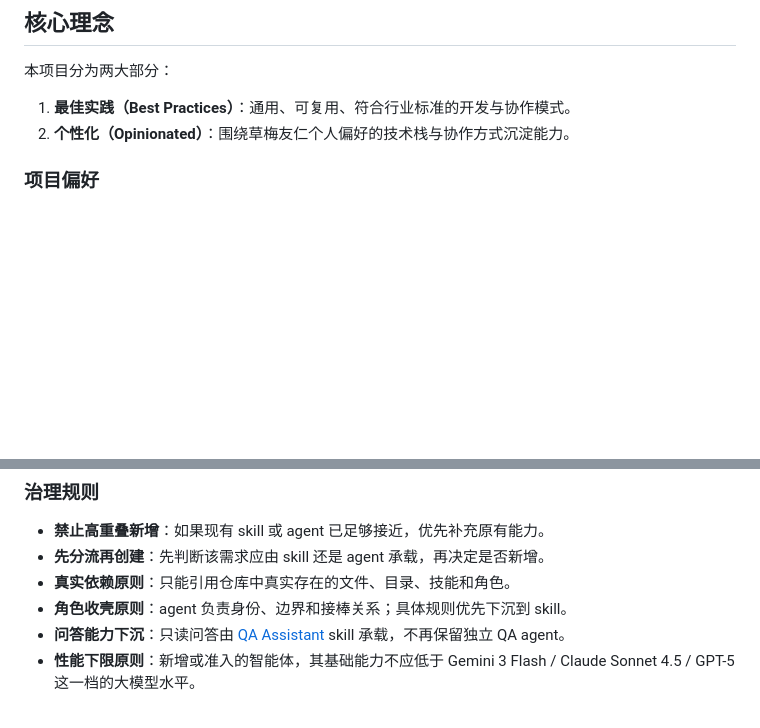
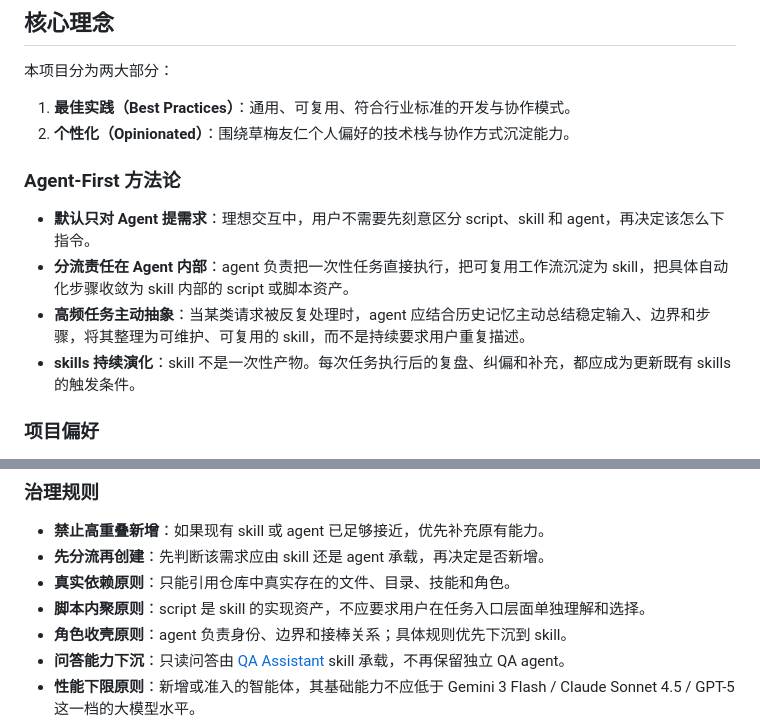
Before and after one commit to CaoMeiYouRen/cmyr-skills-agents, a Markdown page: AGENTS.md, 2 parts joined by grey strips. Rendered like a GitHub page; blank space fills up the shorter version.

```diff
--- a/AGENTS.md
+++ b/AGENTS.md
@@ -7,6 +7,12 @@
 本项目分为两大部分：
 1.  **最佳实践（Best Practices）**：通用、可复用、符合行业标准的开发与协作模式。
 2.  **个性化（Opinionated）**：围绕草梅友仁个人偏好的技术栈与协作方式沉淀能力。
+
+### Agent-First 方法论
+-   **默认只对 Agent 提需求**：理想交互中，用户不需要先刻意区分 script、skill 和 agent，再决定该怎么下指令。
+-   **分流责任在 Agent 内部**：agent 负责把一次性任务直接执行，把可复用工作流沉淀为 skill，把具体自动化步骤收敛为 skill 内部的 script 或脚本资产。
+-   **高频任务主动抽象**：当某类请求被反复处理时，agent 应结合历史记忆主动总结稳定输入、边界和步骤，将其整理为可维护、可复用的 skill，而不是持续要求用户重复描述。
+-   **skills 持续演化**：skill 不是一次性产物。每次任务执行后的复盘、纠偏和补充，都应成为更新既有 skills 的触发条件。
 
 ### 项目偏好
 -   **核心语言**：TypeScript、Node.js、JavaScript。
@@ -25,6 +31,7 @@
 -   **禁止高重叠新增**：如果现有 skill 或 agent 已足够接近，优先补充原有能力。
 -   **先分流再创建**：先判断该需求应由 skill 还是 agent 承载，再决定是否新增。
 -   **真实依赖原则**：只能引用仓库中真实存在的文件、目录、技能和角色。
+-   **脚本内聚原则**：script 是 skill 的实现资产，不应要求用户在任务入口层面单独理解和选择。
 -   **角色收壳原则**：agent 负责身份、边界和接棒关系；具体规则优先下沉到 skill。
 -   **问答能力下沉**：只读问答由 [QA Assistant](./skills/qa-assistant/SKILL.md) skill 承载，不再保留独立 QA agent。
 -   **性能下限原则**：新增或准入的智能体，其基础能力不应低于 Gemini 3 Flash / Claude Sonnet 4.5 / GPT-5 这一档的大模型水平。
```
Also changed, not shown: README.md (+6 -0 lines).
